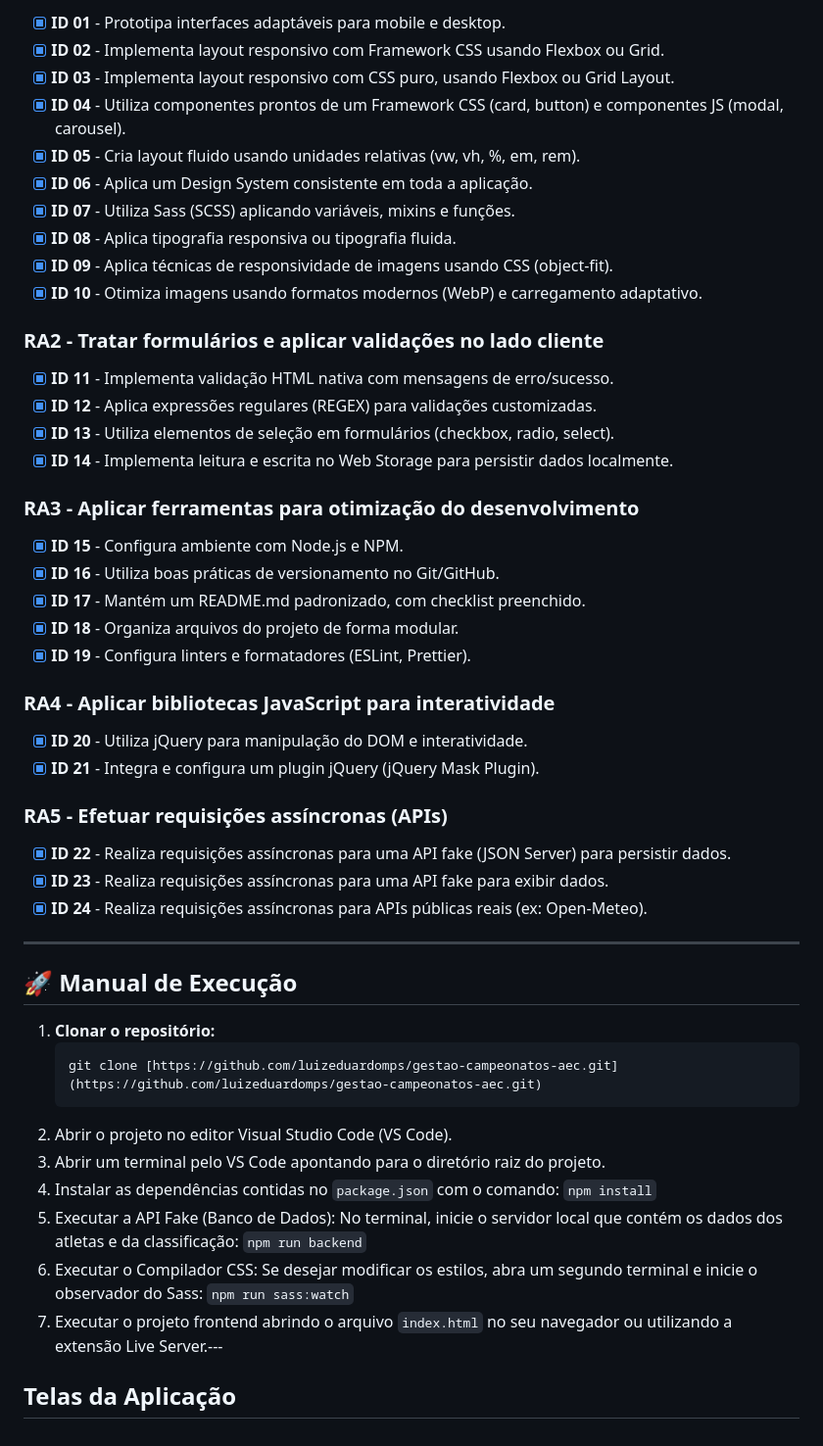
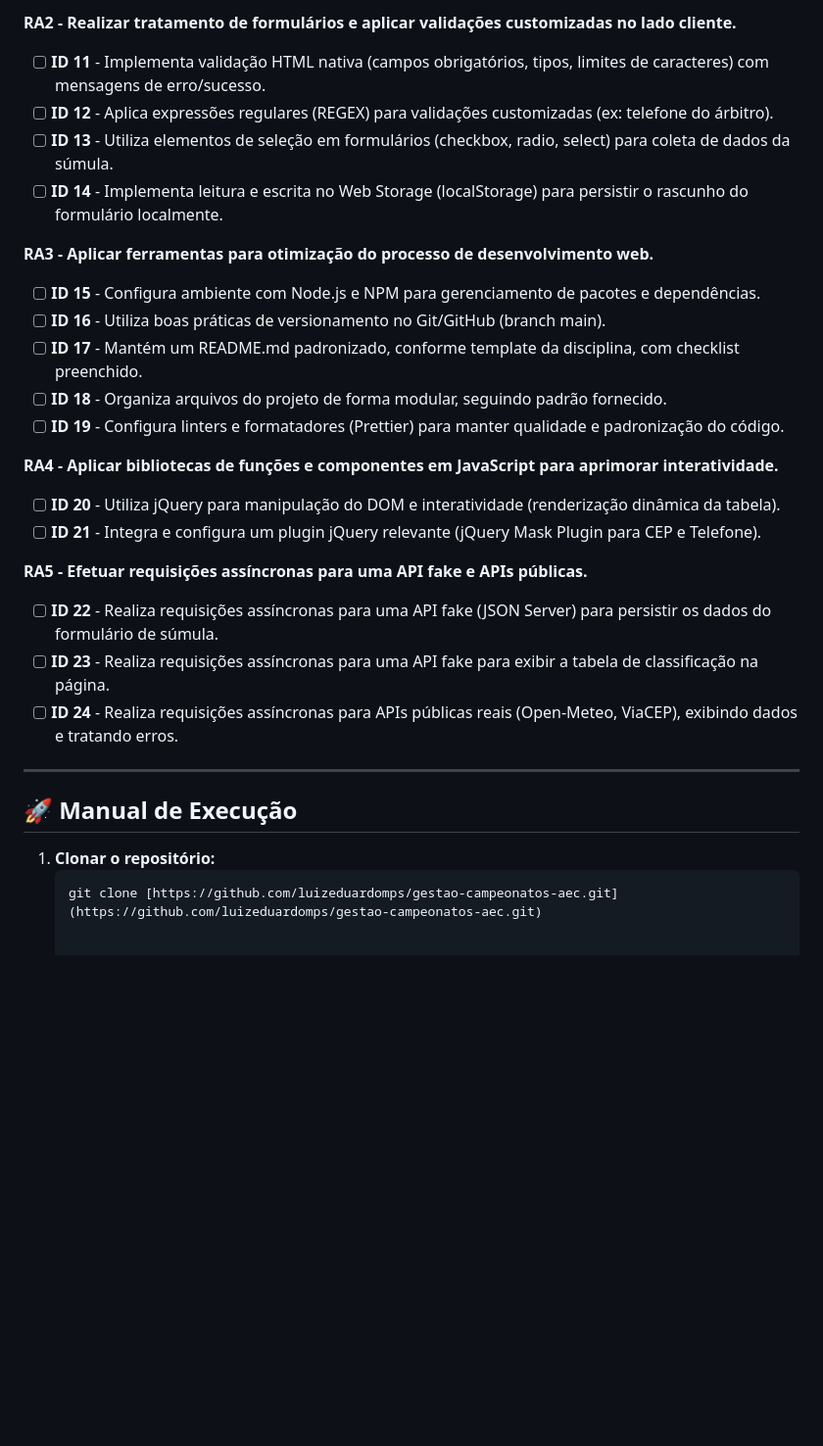
Before and after one commit to luizeduardomps/gestao-campeonatos-aec, a Markdown page: README.md, the part around one of its changes. Shown at 98% size. Rendered like a GitHub page; blank space fills up the shorter version.

Commit message:
Revise README.md com novas informações do projeto
Atualiza a descrição do projeto e corrige links e formatação.

````diff
--- a/README.md
+++ b/README.md
@@ -38,40 +52,25 @@ Para entender as regras de negócio, o escopo e a arquitetura técnica da aplica
 
-- [x] **ID 01** - Prototipa interfaces adaptáveis para mobile e desktop.
-- [x] **ID 02** - Implementa layout responsivo com Framework CSS usando Flexbox ou Grid.
-- [x] **ID 03** - Implementa layout responsivo com CSS puro, usando Flexbox ou Grid Layout.
-- [x] **ID 04** - Utiliza componentes prontos de um Framework CSS (card, button) e componentes JS (modal, carousel).
-- [x] **ID 05** - Cria layout fluido usando unidades relativas (vw, vh, %, em, rem).
-- [x] **ID 06** - Aplica um Design System consistente em toda a aplicação.
-- [x] **ID 07** - Utiliza Sass (SCSS) aplicando variáveis, mixins e funções.
-- [x] **ID 08** - Aplica tipografia responsiva ou tipografia fluida.
-- [x] **ID 09** - Aplica técnicas de responsividade de imagens usando CSS (object-fit).
-- [x] **ID 10** - Otimiza imagens usando formatos modernos (WebP) e carregamento adaptativo.
+**RA2 - Realizar tratamento de formulários e aplicar validações customizadas no lado cliente.**
+- [ ] **ID 11** - Implementa validação HTML nativa (campos obrigatórios, tipos, limites de caracteres) com mensagens de erro/sucesso.
+- [ ] **ID 12** - Aplica expressões regulares (REGEX) para validações customizadas (ex: telefone do árbitro).
+- [ ] **ID 13** - Utiliza elementos de seleção em formulários (checkbox, radio, select) para coleta de dados da súmula.
+- [ ] **ID 14** - Implementa leitura e escrita no Web Storage (localStorage) para persistir o rascunho do formulário localmente.
 
-### RA2 - Tratar formulários e aplicar validações no lado cliente
+**RA3 - Aplicar ferramentas para otimização do processo de desenvolvimento web.**
+- [ ] **ID 15** - Configura ambiente com Node.js e NPM para gerenciamento de pacotes e dependências.
+- [ ] **ID 16** - Utiliza boas práticas de versionamento no Git/GitHub (branch main).
+- [ ] **ID 17** - Mantém um README.md padronizado, conforme template da disciplina, com checklist preenchido.
+- [ ] **ID 18** - Organiza arquivos do projeto de forma modular, seguindo padrão fornecido.
+- [ ] **ID 19** - Configura linters e formatadores (Prettier) para manter qualidade e padronização do código.
 
-- [x] **ID 11** - Implementa validação HTML nativa com mensagens de erro/sucesso.
-- [x] **ID 12** - Aplica expressões regulares (REGEX) para validações customizadas.
-- [x] **ID 13** - Utiliza elementos de seleção em formulários (checkbox, radio, select).
-- [x] **ID 14** - Implementa leitura e escrita no Web Storage para persistir dados localmente.
+**RA4 - Aplicar bibliotecas de funções e componentes em JavaScript para aprimorar interatividade.**
+- [ ] **ID 20** - Utiliza jQuery para manipulação do DOM e interatividade (renderização dinâmica da tabela).
+- [ ] **ID 21** - Integra e configura um plugin jQuery relevante (jQuery Mask Plugin para CEP e Telefone).
 
-### RA3 - Aplicar ferramentas para otimização do desenvolvimento
-
-- [x] **ID 15** - Configura ambiente com Node.js e NPM.
-- [x] **ID 16** - Utiliza boas práticas de versionamento no Git/GitHub.
-- [x] **ID 17** - Mantém um README.md padronizado, com checklist preenchido.
-- [x] **ID 18** - Organiza arquivos do projeto de forma modular.
-- [x] **ID 19** - Configura linters e formatadores (ESLint, Prettier).
-
-### RA4 - Aplicar bibliotecas JavaScript para interatividade
-
-- [x] **ID 20** - Utiliza jQuery para manipulação do DOM e interatividade.
-- [x] **ID 21** - Integra e configura um plugin jQuery (jQuery Mask Plugin).
-
-### RA5 - Efetuar requisições assíncronas (APIs)
-
-- [x] **ID 22** - Realiza requisições assíncronas para uma API fake (JSON Server) para persistir dados.
-- [x] **ID 23** - Realiza requisições assíncronas para uma API fake para exibir dados.
-- [x] **ID 24** - Realiza requisições assíncronas para APIs públicas reais (ex: Open-Meteo).
+**RA5 - Efetuar requisições assíncronas para uma API fake e APIs públicas.**
+- [ ] **ID 22** - Realiza requisições assíncronas para uma API fake (JSON Server) para persistir os dados do formulário de súmula.
+- [ ] **ID 23** - Realiza requisições assíncronas para uma API fake para exibir a tabela de classificação na página.
+- [ ] **ID 24** - Realiza requisições assíncronas para APIs públicas reais (Open-Meteo, ViaCEP), exibindo dados e tratando erros.
 
 ---
 
@@ -80,11 +79,3 @@ Para entender as regras de negócio, o escopo e a arquitetura técnica da aplica
 1. **Clonar o repositório:**
    ```bash
    git clone [https://github.com/luizeduardomps/gestao-campeonatos-aec.git](https://github.com/luizeduardomps/gestao-campeonatos-aec.git)
-2. Abrir o projeto no editor Visual Studio Code (VS Code).
-3. Abrir um terminal pelo VS Code apontando para o diretório raiz do projeto.
-4. Instalar as dependências contidas no `package.json` com o comando: `npm install`
-5. Executar a API Fake (Banco de Dados): No terminal, inicie o servidor local que contém os dados dos atletas e da classificação: `npm run backend`
-6. Executar o Compilador CSS: Se desejar modificar os estilos, abra um segundo terminal e inicie o observador do Sass: `npm run sass:watch`
-7. Executar o projeto frontend abrindo o arquivo `index.html` no seu navegador ou utilizando a extensão Live Server.---
-
-## Telas da Aplicação
````
Also changed, not shown: other parts of README.md (+29 -15 lines).
